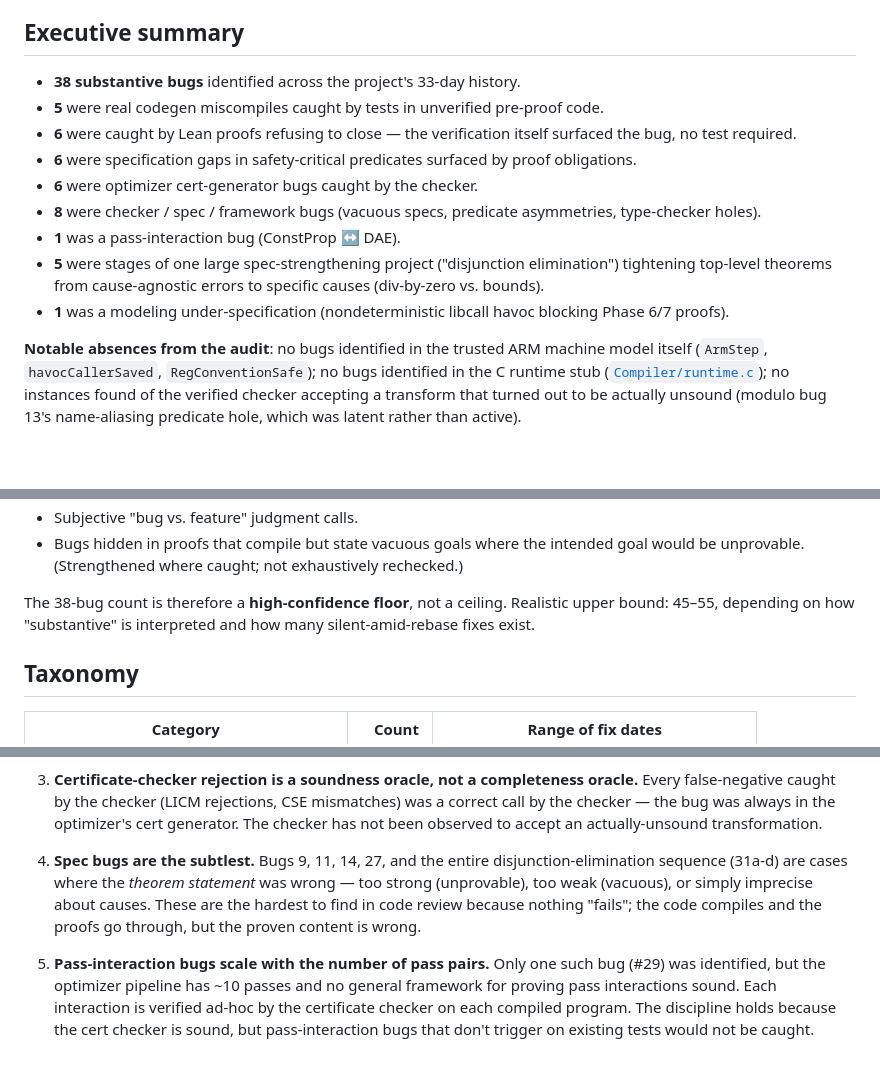
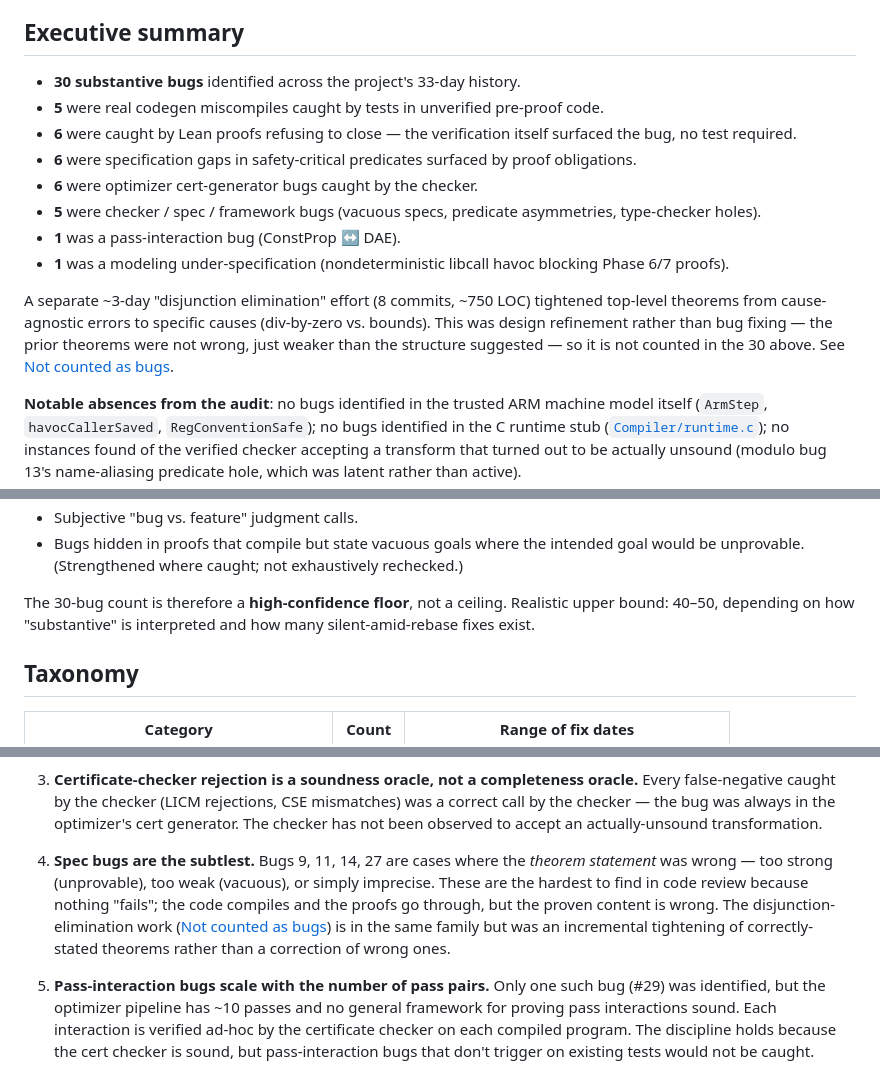
Before and after one commit to rinard/CredibleCompilation, a Markdown page: plans/bug-audit-2026-04-25.md, 3 parts joined by grey strips. Drawn GitHub-style; blank space fills up the shorter version.

```diff
--- a/plans/bug-audit-2026-04-25.md
+++ b/plans/bug-audit-2026-04-25.md
@@ -9,7 +9,7 @@ mined commit *titles* rather than reading actual diffs.
 
 ## Executive summary
 
-- **38 substantive bugs** identified across the project's 33-day history.
+- **30 substantive bugs** identified across the project's 33-day history.
 - **5** were real codegen miscompiles caught by tests in unverified
   pre-proof code.
 - **6** were caught by Lean proofs refusing to close — the verification
@@ -17,14 +17,18 @@ mined commit *titles* rather than reading actual diffs.
 - **6** were specification gaps in safety-critical predicates surfaced
   by proof obligations.
 - **6** were optimizer cert-generator bugs caught by the checker.
-- **8** were checker / spec / framework bugs (vacuous specs, predicate
+- **5** were checker / spec / framework bugs (vacuous specs, predicate
   asymmetries, type-checker holes).
 - **1** was a pass-interaction bug (ConstProp ↔ DAE).
-- **5** were stages of one large spec-strengthening project ("disjunction
-  elimination") tightening top-level theorems from cause-agnostic
-  errors to specific causes (div-by-zero vs. bounds).
 - **1** was a modeling under-specification (nondeterministic libcall
   havoc blocking Phase 6/7 proofs).
+
+A separate ~3-day "disjunction elimination" effort (8 commits, ~750
+LOC) tightened top-level theorems from cause-agnostic errors to
+specific causes (div-by-zero vs. bounds). This was design refinement
+rather than bug fixing — the prior theorems were not wrong, just
+weaker than the structure suggested — so it is not counted in the
+30 above. See [Not counted as bugs](#not-counted-as-bugs-disjunction-elimination).
 
 **Notable absences from the audit**: no bugs identified in the trusted
 ARM machine model itself (`ArmStep`, `havocCallerSaved`,
@@ -60,8 +64,8 @@ and theorem signature changes.
   intended goal would be unprovable. (Strengthened where caught; not
   exhaustively rechecked.)
 
-The 38-bug count is therefore a **high-confidence floor**, not a
-ceiling. Realistic upper bound: 45–55, depending on how "substantive"
+The 30-bug count is therefore a **high-confidence floor**, not a
+ceiling. Realistic upper bound: 40–50, depending on how "substantive"
 is interpreted and how many silent-amid-rebase fixes exist.
 
 ## Taxonomy
@@ -793,13 +761,16 @@ spec weakness; the fixes were staged.
    generator. The checker has not been observed to accept an
    actually-unsound transformation.
 
-4. **Spec bugs are the subtlest.** Bugs 9, 11, 14, 27, and the
-   entire disjunction-elimination sequence (31a-d) are cases where
-   the *theorem statement* was wrong — too strong (unprovable),
-   too weak (vacuous), or simply imprecise about causes. These are
-   the hardest to find in code review because nothing "fails";
-   the code compiles and the proofs go through, but the proven
-   content is wrong.
+4. **Spec bugs are the subtlest.** Bugs 9, 11, 14, 27 are cases
+   where the *theorem statement* was wrong — too strong
+   (unprovable), too weak (vacuous), or simply imprecise. These
+   are the hardest to find in code review because nothing
+   "fails"; the code compiles and the proofs go through, but the
+   proven content is wrong. The disjunction-elimination work
+   ([Not counted as bugs](#not-counted-as-bugs-disjunction-elimination))
+   is in the same family but was an incremental tightening of
+   correctly-stated theorems rather than a correction of wrong
+   ones.
 
 5. **Pass-interaction bugs scale with the number of pass pairs.**
    Only one such bug (#29) was identified, but the optimizer
```
Also changed, not shown: other parts of plans/bug-audit-2026-04-25.md (+36 -76 lines).
